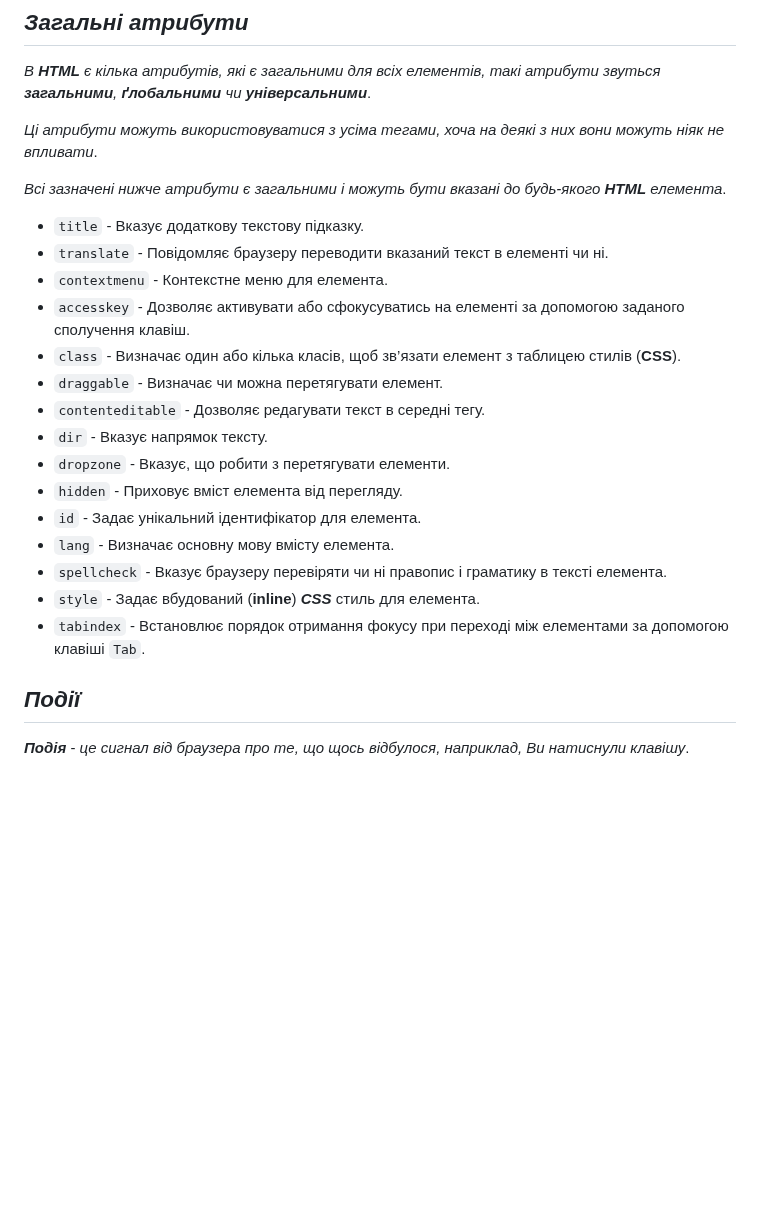
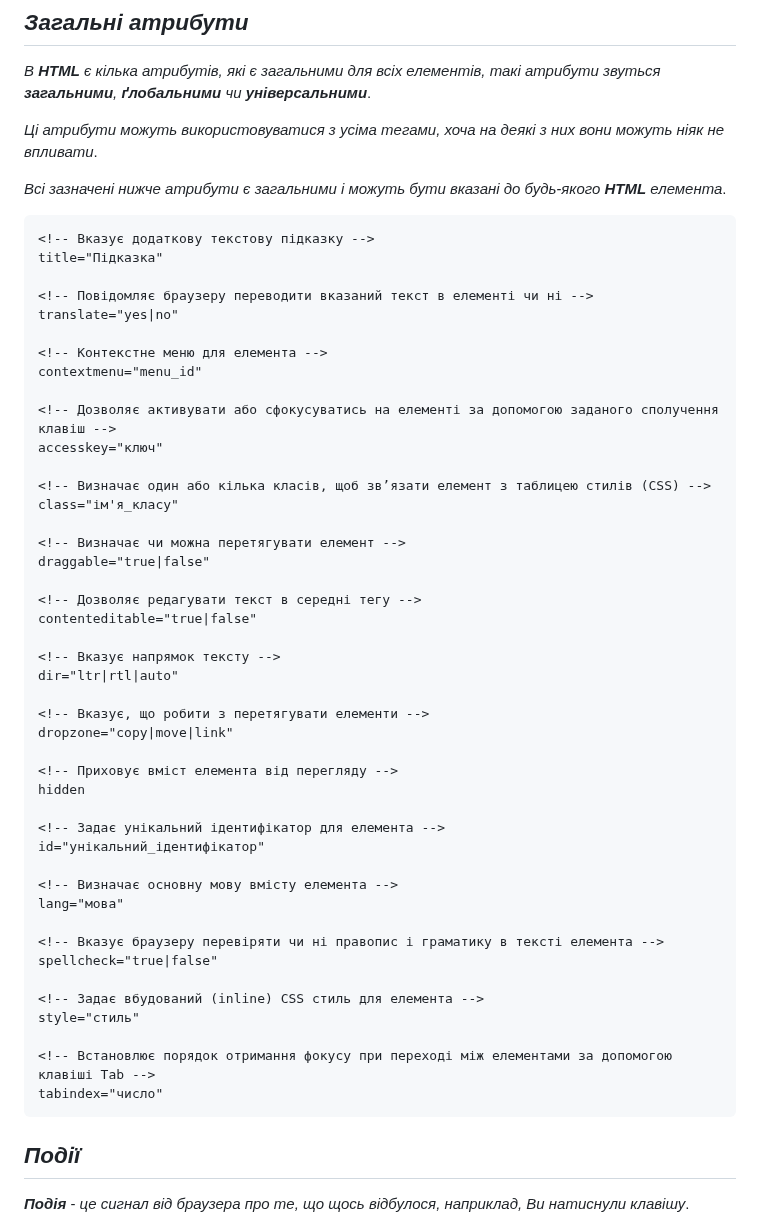
Before and after one commit to UlichIgor/HTML, a Markdown page: attributes.md, the part around one of its changes. GitHub-like rendering; blank space fills up the shorter version.

````diff
--- a/attributes.md
+++ b/attributes.md
@@ -7,21 +7,52 @@
 
 *Всі зазначені нижче атрибути є загальними і можуть бути вказані до будь-якого **HTML** елемента*.
 
-* `title` - Вказує додаткову текстову підказку.
-* `translate` - Повідомляє браузеру переводити вказаний текст в елементі чи ні.
-* `contextmenu` - Контекстне меню для елемента.
-* `accesskey` - Дозволяє активувати або сфокусуватись на елементі за допомогою заданого сполучення клавіш.
-* `class` - Визначає один або кілька класів, щоб зв’язати елемент з таблицею стилів (**CSS**).
-* `draggable` - Визначає чи можна перетягувати елемент.
-* `contenteditable` - Дозволяє редагувати текст в середні тегу.
-* `dir` - Вказує напрямок тексту.
-* `dropzone` - Вказує, що робити з перетягувати елементи.
-* `hidden` - Приховує вміст елемента від перегляду.
-* `id` - Задає унікальний ідентифікатор для елемента.
-* `lang` - Визначає основну мову вмісту елемента.
-* `spellcheck` - Вказує браузеру перевіряти чи ні правопис і граматику в тексті елемента.
-* `style` - Задає вбудований (**inline**) ***CSS*** стиль для елемента.
-* `tabindex` - Встановлює порядок отримання фокусу при переході між елементами за допомогою клавіші `Tab`.
+```html
+<!-- Вказує додаткову текстову підказку -->
+title="Підказка"
+
+<!-- Повідомляє браузеру переводити вказаний текст в елементі чи ні -->
+translate="yes|no"
+
+<!-- Контекстне меню для елемента -->
+contextmenu="menu_id"
+
+<!-- Дозволяє активувати або сфокусуватись на елементі за допомогою заданого сполучення клавіш -->
+accesskey="ключ"
+
+<!-- Визначає один або кілька класів, щоб зв’язати елемент з таблицею стилів (CSS) -->
+class="ім'я_класу"
+
+<!-- Визначає чи можна перетягувати елемент -->
+draggable="true|false"
+
+<!-- Дозволяє редагувати текст в середні тегу -->
+contenteditable="true|false"
+
+<!-- Вказує напрямок тексту -->
+dir="ltr|rtl|auto"
+
+<!-- Вказує, що робити з перетягувати елементи -->
+dropzone="copy|move|link"
+
+<!-- Приховує вміст елемента від перегляду -->
+hidden
+
+<!-- Задає унікальний ідентифікатор для елемента -->
+id="унікальний_ідентифікатор"
+
+<!-- Визначає основну мову вмісту елемента -->
+lang="мова"
+
+<!-- Вказує браузеру перевіряти чи ні правопис і граматику в тексті елемента -->
+spellcheck="true|false"
+
+<!-- Задає вбудований (inline) CSS стиль для елемента -->
+style="стиль"
+
+<!-- Встановлює порядок отримання фокусу при переході між елементами за допомогою клавіші Tab -->
+tabindex="число"
+```
 
 ## ***Події***
 ***Подія*** - *це сигнал від браузера про те, що щось відбулося, наприклад, Ви натиснули клавішу*.
````
Also changed, not shown: other parts of attributes.md (+96 -32 lines).
